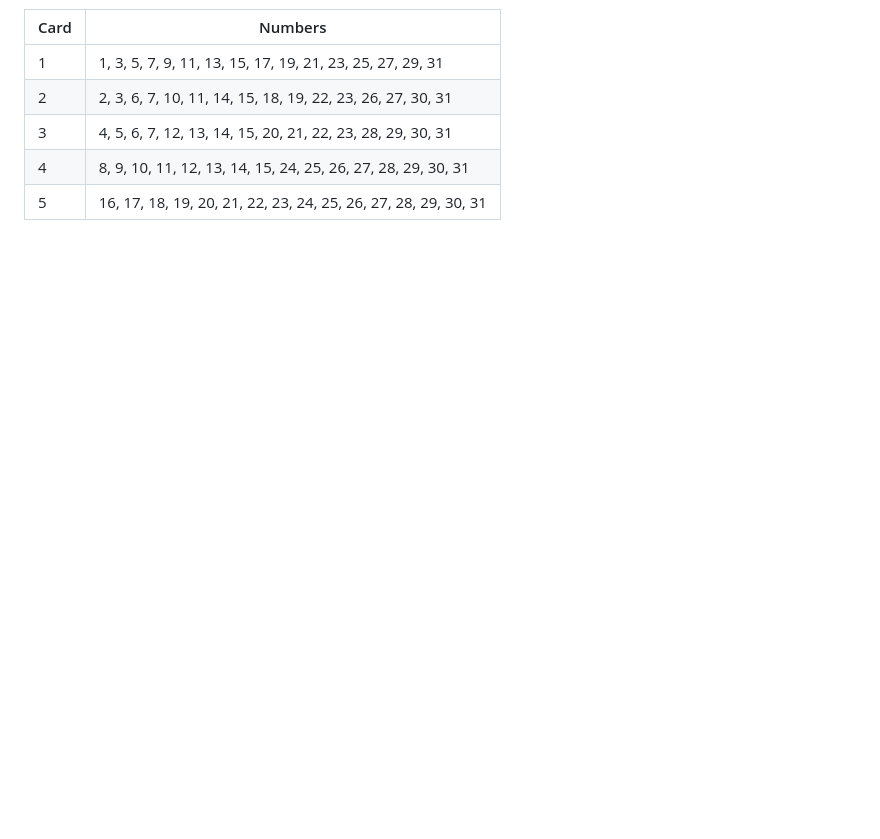
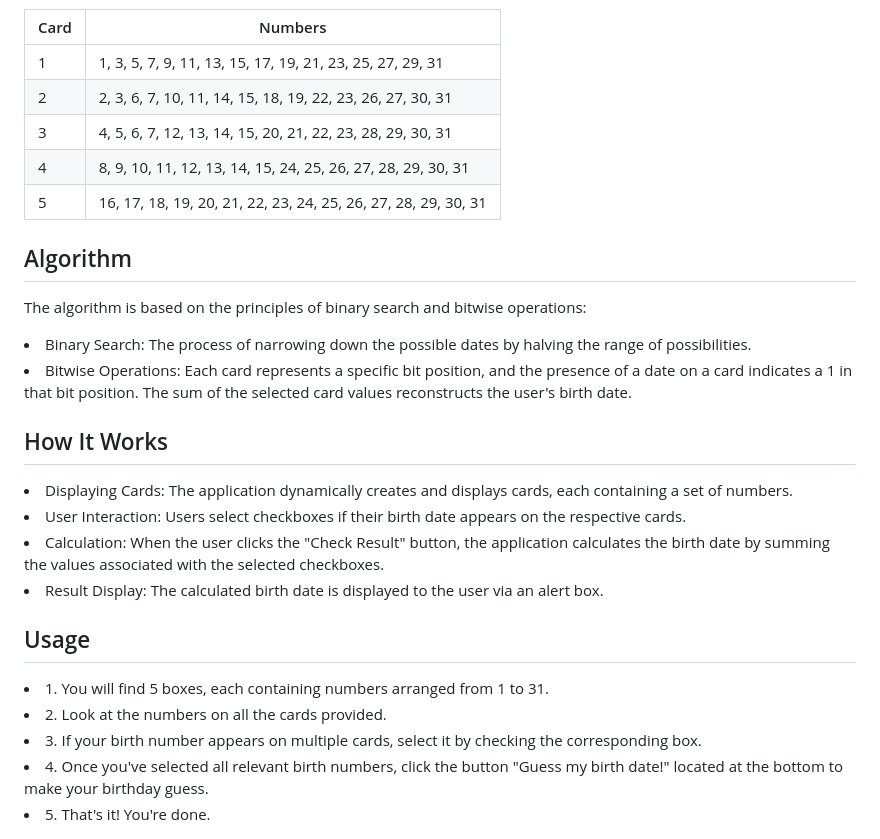
Before and after one commit to Divyanshu-RS/Star-Date-Reveal-Game, a Markdown page: README.md, the part around one of its changes. Drawn GitHub-style; blank space fills up the shorter version.

```diff
--- a/README.md
+++ b/README.md
@@ -46,4 +46,29 @@ Below is a representation of the card numbers:
 | 2    | 2, 3, 6, 7, 10, 11, 14, 15, 18, 19, 22, 23, 26, 27, 30, 31 |
 | 3    | 4, 5, 6, 7, 12, 13, 14, 15, 20, 21, 22, 23, 28, 29, 30, 31 |
 | 4    | 8, 9, 10, 11, 12, 13, 14, 15, 24, 25, 26, 27, 28, 29, 30, 31 |
-| 5    | 16, 17, 18, 19, 20, 21, 22, 23, 24, 25, 26, 27, 28, 29, 30, 31 |
+| 5    | 16, 17, 18, 19, 20, 21, 22, 23, 24, 25, 26, 27, 28, 29, 30, 31 |<br>
+
+
+## Algorithm
+The algorithm is based on the principles of binary search and bitwise operations:
+
+<li>Binary Search: The process of narrowing down the possible dates by halving the range of possibilities.</li>
+<li>Bitwise Operations: Each card represents a specific bit position, and the presence of a date on a card indicates a 1 in that bit position. The sum of the selected card values reconstructs the user's birth date.</li>
+
+## How It Works
+<li>Displaying Cards: The application dynamically creates and displays cards, each containing a set of numbers.</li>
+<li>User Interaction: Users select checkboxes if their birth date appears on the respective cards.</li>
+<li>Calculation: When the user clicks the "Check Result" button, the application calculates the birth date by summing the values associated with the selected checkboxes.</li>
+<li>Result Display: The calculated birth date is displayed to the user via an alert box.</li>
+
+## Usage
+<li>1. You will find 5 boxes, each containing numbers arranged from 1 to 31.
+        </li>
+        <li>2. Look at the numbers on all the cards provided.</li>
+        <li>
+            3. If your birth number appears on multiple cards, select it by checking the corresponding box.
+        </li>
+        <li>
+            4. Once you've selected all relevant birth numbers, click the button "Guess my birth date!" located at the bottom to make your birthday guess.
+        </li>
+        <li>5. That's it! You're done.</li>
```
Also changed, not shown: other parts of README.md (+1 -1 lines).
